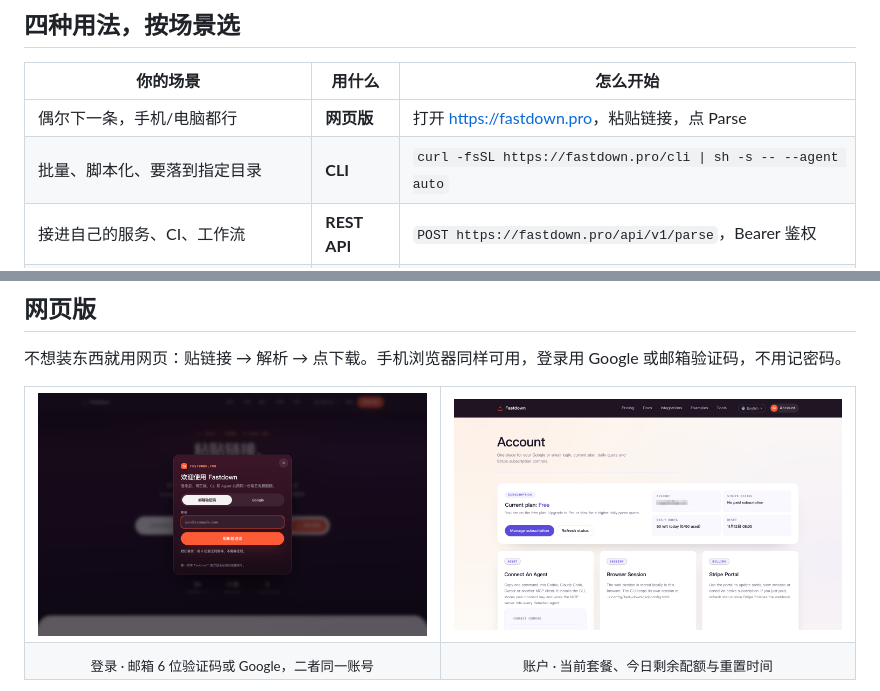
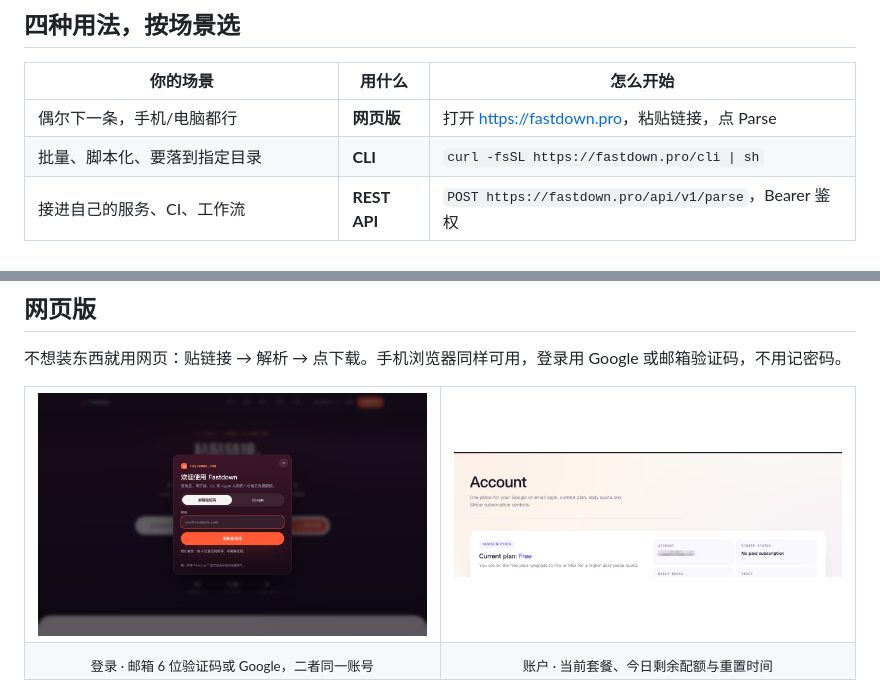
Before and after one commit to aasejacobsen56168/fastdown, a Markdown page: README.md, 2 parts joined by grey strips. Drawn GitHub-style; pictures changed too: assets/screenshots/account.png.

Commit message:
docs: tighten README table cell and refresh account screenshot
The CLI quick start in the comparison table wrapped mid-command, so it
now shows the minimal install and leaves the --agent auto variant to the
CLI section. The account screenshot is cropped to the plan and quota
cards and the email stays pixelated.

```diff
--- a/README.md
+++ b/README.md
@@ -80,7 +80,7 @@ Fastdown 把这条链路做成了一个接口：**你只负责贴链接，平台
 | 你的场景 | 用什么 | 怎么开始 |
 |---|---|---|
 | 偶尔下一条，手机/电脑都行 | **网页版** | 打开 <https://fastdown.pro>，粘贴链接，点 Parse |
-| 批量、脚本化、要落到指定目录 | **CLI** | `curl -fsSL https://fastdown.pro/cli \| sh -s -- --agent auto` |
+| 批量、脚本化、要落到指定目录 | **CLI** | `curl -fsSL https://fastdown.pro/cli \| sh` |
 | 接进自己的服务、CI、工作流 | **REST API** | `POST https://fastdown.pro/api/v1/parse`，Bearer 鉴权 |
 | 让 Codex / Claude Code / Cursor 自己会下载 | **MCP** | 一条带 key 的命令装好，Agent 里直接说「下载这个链接」 |
 
```
